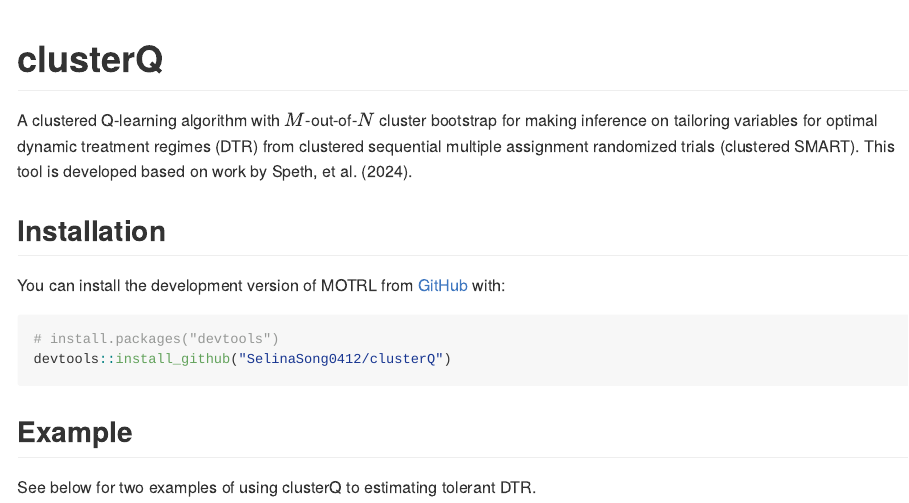
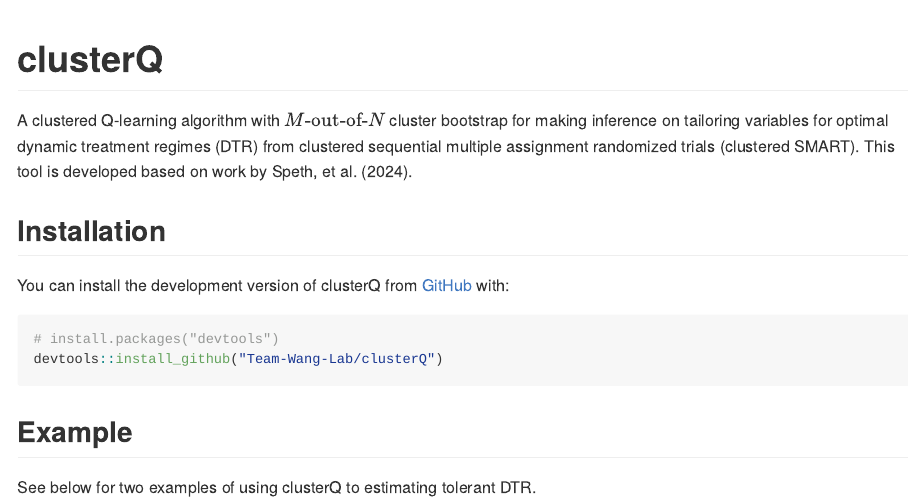
Before and after one commit to SelinaSong0412/clusterQ, an R Markdown document (README.Rmd): the page in a window 1100 px wide, from its top. The pictures show the output file README.md that the author committed with the source, drawn offline in the style of GitHub.

Commit message:
updated README install link

````diff
--- a/README.Rmd
+++ b/README.Rmd
@@ -24,16 +24,16 @@ expit <- function(x) {return(exp(x)/ (1 + exp(x)))}
 <!-- badges: start -->
 <!-- badges: end -->
 
-A clustered Q-learning algorithm with $M$-out-of-$N$ cluster bootstrap for making inference on tailoring variables for optimal dynamic treatment regimes (DTR) from clustered sequential multiple assignment randomized trials (clustered SMART). This tool is developed based on work by Speth, et al. (2024).
+A clustered Q-learning algorithm with $M\text{-out-of-}N$ cluster bootstrap for making inference on tailoring variables for optimal dynamic treatment regimes (DTR) from clustered sequential multiple assignment randomized trials (clustered SMART). This tool is developed based on work by Speth, et al. (2024).
 
 
 ## Installation
 
-You can install the development version of MOTRL from [GitHub](https://github.com/) with:
+You can install the development version of clusterQ from [GitHub](https://github.com/) with:
 
 ``` r
 # install.packages("devtools")
-devtools::install_github("SelinaSong0412/clusterQ")
+devtools::install_github("Team-Wang-Lab/clusterQ")
 ```
 
 ## Example
````
Also changed, not shown: README.md.
